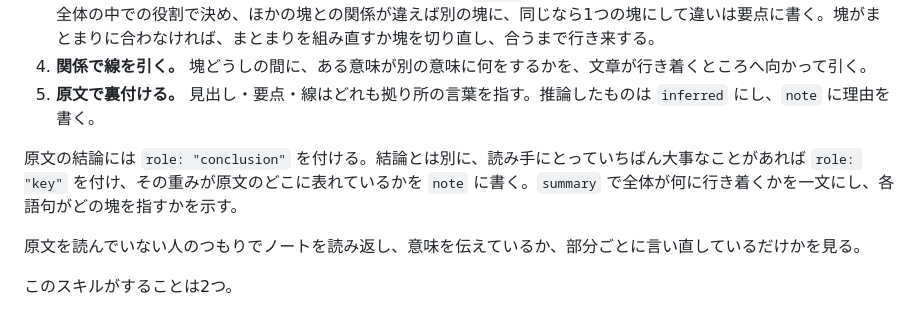
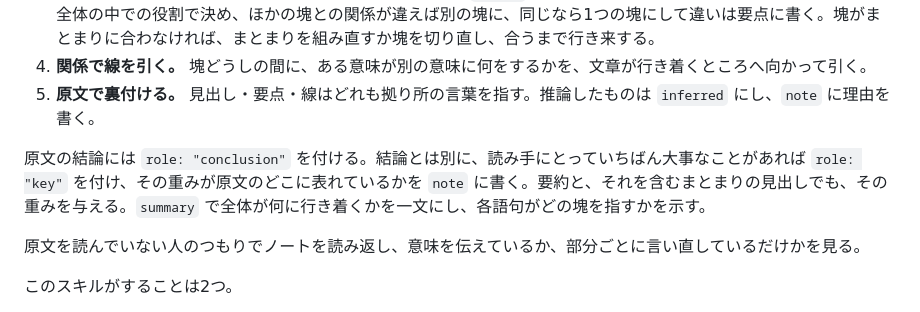
Before and after one commit to saitofjp/skills, a Markdown page: skills/semantic-structure/SKILL.ja.md, the part around the change. GitHub-like rendering.

```diff
--- a/skills/semantic-structure/SKILL.ja.md
+++ b/skills/semantic-structure/SKILL.ja.md
@@ -15,7 +15,7 @@ description: 文章が意味していることを、意味ごとの関係図、
 4. **関係で線を引く。** 塊どうしの間に、ある意味が別の意味に何をするかを、文章が行き着くところへ向かって引く。
 5. **原文で裏付ける。** 見出し・要点・線はどれも拠り所の言葉を指す。推論したものは `inferred` にし、`note` に理由を書く。
 
-原文の結論には `role: "conclusion"` を付ける。結論とは別に、読み手にとっていちばん大事なことがあれば `role: "key"` を付け、その重みが原文のどこに表れているかを `note` に書く。`summary` で全体が何に行き着くかを一文にし、各語句がどの塊を指すかを示す。
+原文の結論には `role: "conclusion"` を付ける。結論とは別に、読み手にとっていちばん大事なことがあれば `role: "key"` を付け、その重みが原文のどこに表れているかを `note` に書く。要約と、それを含むまとまりの見出しでも、その重みを与える。`summary` で全体が何に行き着くかを一文にし、各語句がどの塊を指すかを示す。
 
 原文を読んでいない人のつもりでノートを読み返し、意味を伝えているか、部分ごとに言い直しているだけかを見る。
 
```
Also changed, not shown: skills/semantic-structure/SKILL.md (+1 -1 lines).
